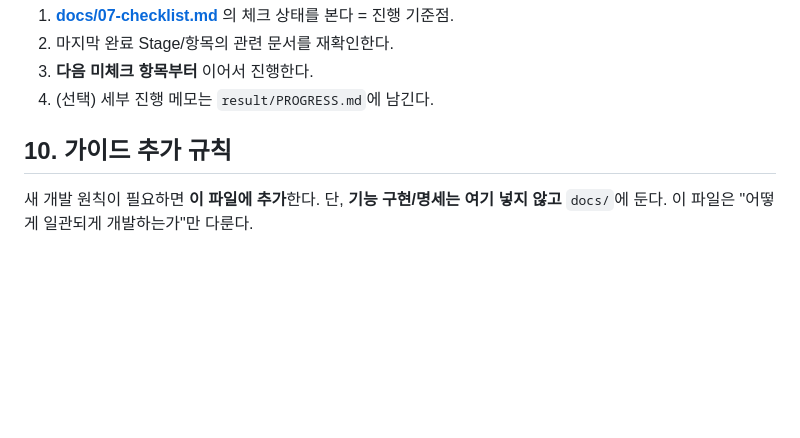
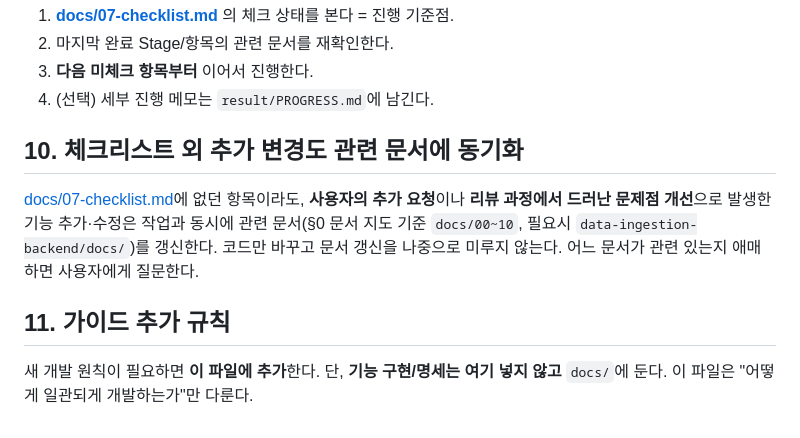
Before and after one commit to soulmatelibrary-ux/flight-route-advisor, a Markdown page: CLAUDE.md, the part around the change. Rendered like a GitHub page; blank space fills up the shorter version.

Commit message:
CLAUDE.md: 체크리스트 외 추가 변경사항 문서 동기화 원칙 추가

```diff
--- a/CLAUDE.md
+++ b/CLAUDE.md
@@ -90,6 +90,10 @@ CSV·XLSX·완성본 HTML(15MB) 등을 `Read`로 통째로 열지 않는다(토
 3. **다음 미체크 항목부터** 이어서 진행한다.
 4. (선택) 세부 진행 메모는 `result/PROGRESS.md`에 남긴다.
 
-## 10. 가이드 추가 규칙
+## 10. 체크리스트 외 추가 변경도 관련 문서에 동기화
+
+[docs/07-checklist.md](docs/07-checklist.md)에 없던 항목이라도, **사용자의 추가 요청**이나 **리뷰 과정에서 드러난 문제점 개선**으로 발생한 기능 추가·수정은 작업과 동시에 관련 문서(§0 문서 지도 기준 `docs/00~10`, 필요시 `data-ingestion-backend/docs/`)를 갱신한다. 코드만 바꾸고 문서 갱신을 나중으로 미루지 않는다. 어느 문서가 관련 있는지 애매하면 사용자에게 질문한다.
+
+## 11. 가이드 추가 규칙
 
 새 개발 원칙이 필요하면 **이 파일에 추가**한다. 단, **기능 구현/명세는 여기 넣지 않고** `docs/`에 둔다. 이 파일은 "어떻게 일관되게 개발하는가"만 다룬다.
```
